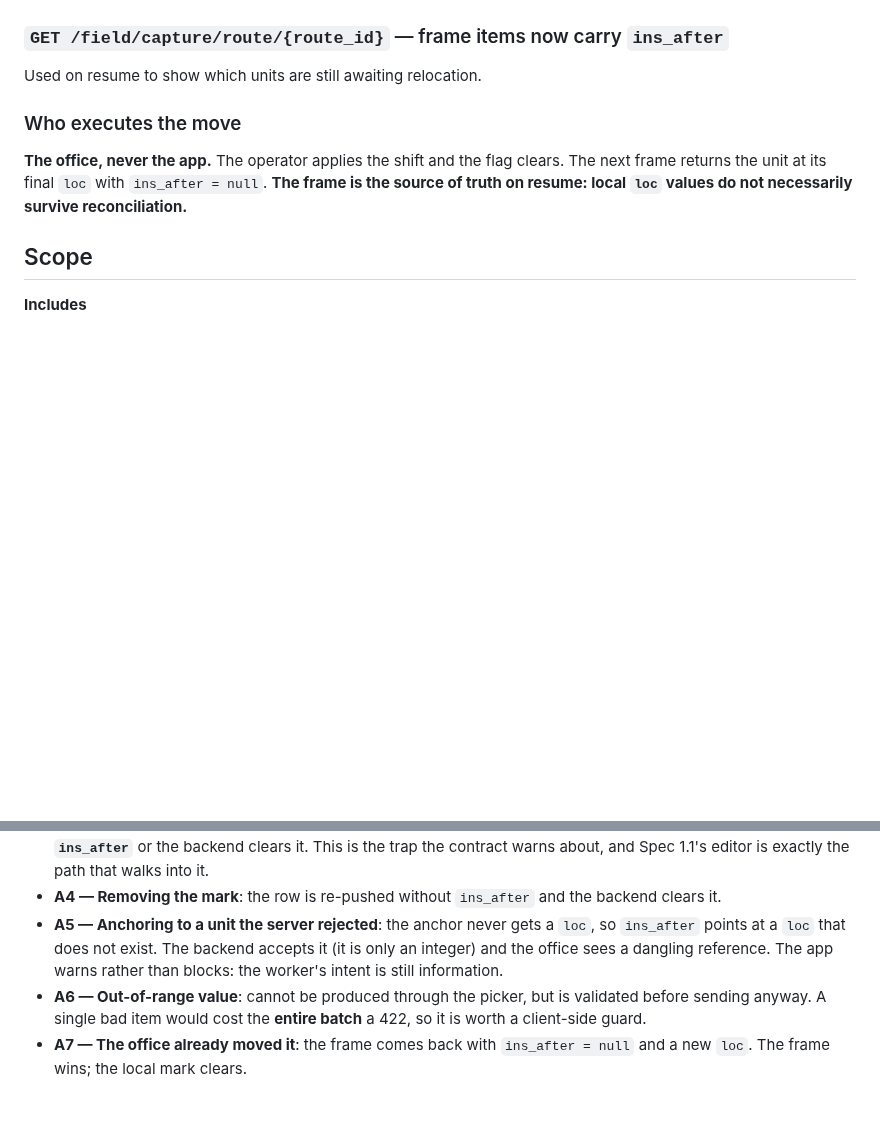
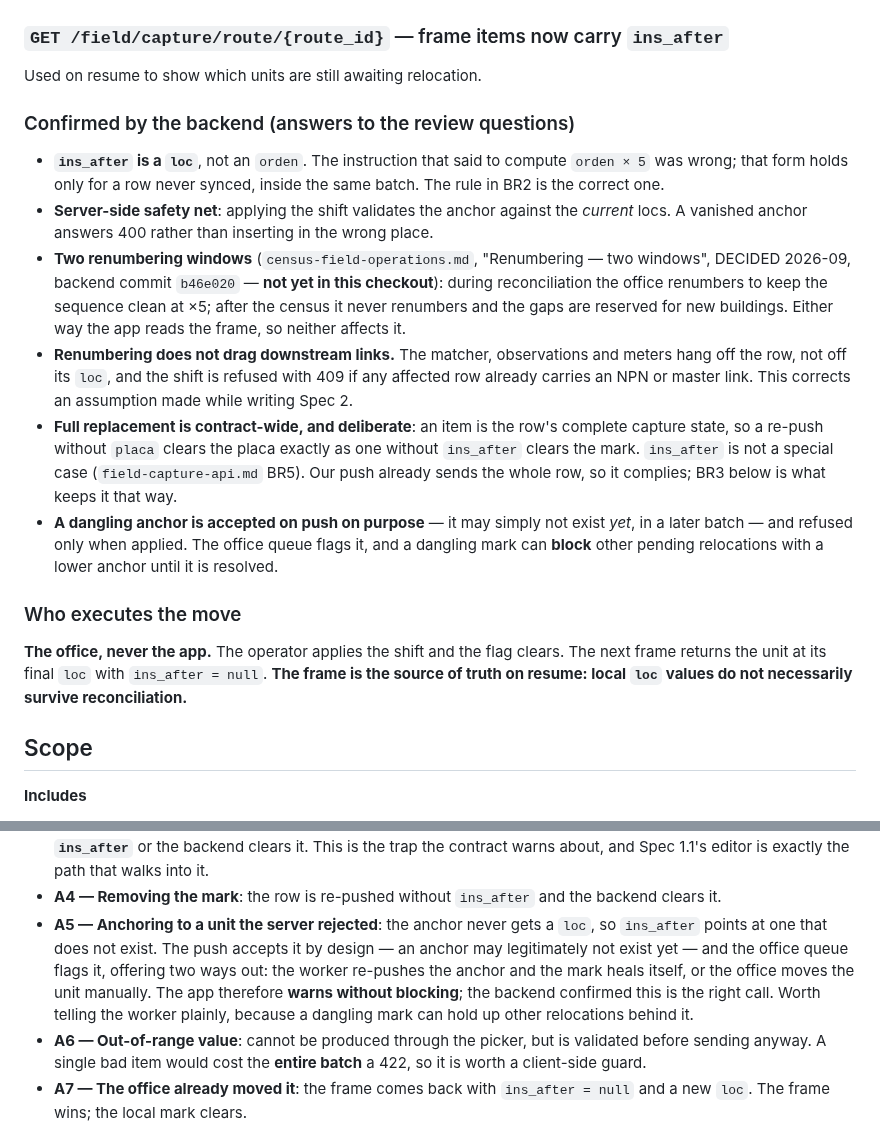
Before and after one commit to georadical/layerflow-mobile, a Markdown page: specs/relocate-unit.md, 2 parts joined by grey strips. Rendered like a GitHub page; blank space fills up the shorter version.

Commit message:
docs(spec-2.1): record the backend's answers, and correct one of my claims
The backend confirmed the four review points and corrected a premise I had
written into Spec 2.

Confirmed: ins_after is a loc, so the "orden * 5" instruction was wrong and
BR2's rule stands; applying a shift validates the anchor against current locs
and answers 400 rather than inserting in the wrong place; a dangling anchor is
accepted on push on purpose, since it may simply not exist yet, and the office
queue flags it — so the app warns without blocking.

Corrected: I claimed office renumbering would drag downstream links with it.
It does not. The matcher, observations and meters hang off the row, not off
its loc, and the shift is refused with 409 if an affected row already carries
an NPN or master link. Spec 2's rejection of cascade shifting survives, and is
now argued more precisely: moving a row's loc is safe because the row keeps its
address, while moving addresses *between* rows silently turns each row into a
different house. That asymmetry is the whole point.

Also recorded: full replacement is contract-wide and deliberate. An item is the
row's complete capture state, so a re-push without placa clears the placa just
as one without ins_after clears the mark; ins_after is not a special case.
Verified that SyncService already sends the whole row, so the push complies.

Co-Authored-By: Claude Opus 4.8 <noreply@anthropic.com>

```diff
--- a/specs/relocate-unit.md
+++ b/specs/relocate-unit.md
@@ -37,6 +37,32 @@ typing a number and without touching any unit already captured.
 
 ### `GET /field/capture/route/{route_id}` — frame items now carry `ins_after`
 Used on resume to show which units are still awaiting relocation.
+
+### Confirmed by the backend (answers to the review questions)
+- **`ins_after` is a `loc`**, not an `orden`. The instruction that said to
+  compute `orden × 5` was wrong; that form holds only for a row never synced,
+  inside the same batch. The rule in BR2 is the correct one.
+- **Server-side safety net**: applying the shift validates the anchor against
+  the *current* locs. A vanished anchor answers 400 rather than inserting in
+  the wrong place.
+- **Two renumbering windows** (`census-field-operations.md`, "Renumbering — two
+  windows", DECIDED 2026-09, backend commit `b46e020` — **not yet in this
+  checkout**): during reconciliation the office renumbers to keep the sequence
+  clean at ×5; after the census it never renumbers and the gaps are reserved
+  for new buildings. Either way the app reads the frame, so neither affects it.
+- **Renumbering does not drag downstream links.** The matcher, observations and
+  meters hang off the row, not off its `loc`, and the shift is refused with 409
+  if any affected row already carries an NPN or master link. This corrects an
+  assumption made while writing Spec 2.
+- **Full replacement is contract-wide, and deliberate**: an item is the row's
+  complete capture state, so a re-push without `placa` clears the placa exactly
+  as one without `ins_after` clears the mark. `ins_after` is not a special case
+  (`field-capture-api.md` BR5). Our push already sends the whole row, so it
+  complies; BR3 below is what keeps it that way.
+- **A dangling anchor is accepted on push on purpose** — it may simply not
+  exist *yet*, in a later batch — and refused only when applied. The office
+  queue flags it, and a dangling mark can **block** other pending relocations
+  with a lower anchor until it is resolved.
 
 ### Who executes the move
 **The office, never the app.** The operator applies the shift and the flag
@@ -102,9 +128,13 @@ The worker opens a unit and chooses "Mover localización".
 - **A4 — Removing the mark**: the row is re-pushed without `ins_after` and the
   backend clears it.
 - **A5 — Anchoring to a unit the server rejected**: the anchor never gets a
-  `loc`, so `ins_after` points at a `loc` that does not exist. The backend
-  accepts it (it is only an integer) and the office sees a dangling reference.
-  The app warns rather than blocks: the worker's intent is still information.
+  `loc`, so `ins_after` points at one that does not exist. The push accepts it
+  by design — an anchor may legitimately not exist yet — and the office queue
+  flags it, offering two ways out: the worker re-pushes the anchor and the mark
+  heals itself, or the office moves the unit manually. The app therefore
+  **warns without blocking**; the backend confirmed this is the right call.
+  Worth telling the worker plainly, because a dangling mark can hold up other
+  relocations behind it.
 - **A6 — Out-of-range value**: cannot be produced through the picker, but is
   validated before sending anyway. A single bad item would cost the **entire
   batch** a 422, so it is worth a client-side guard.
```
Also changed, not shown: specs/strict-order-capture.md (+8 -6 lines).
